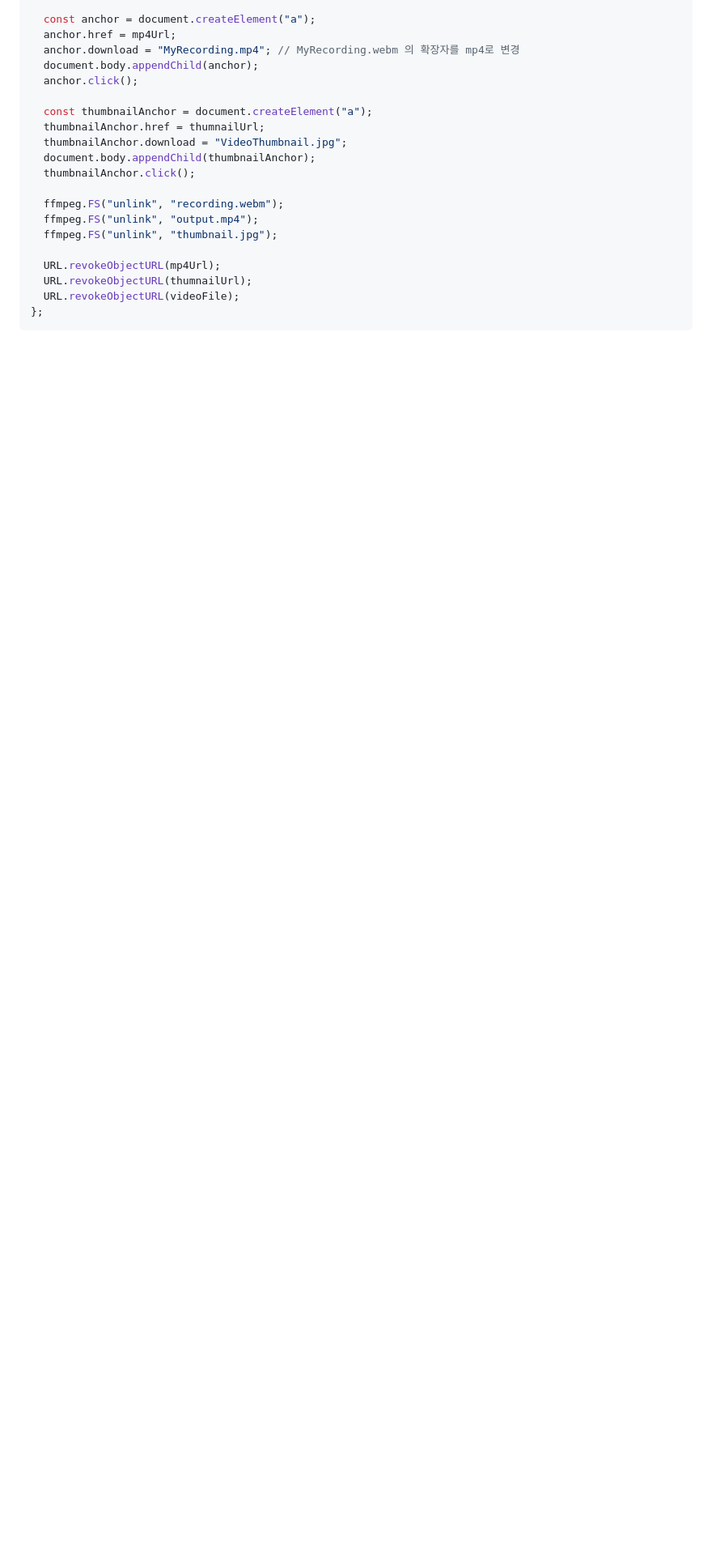
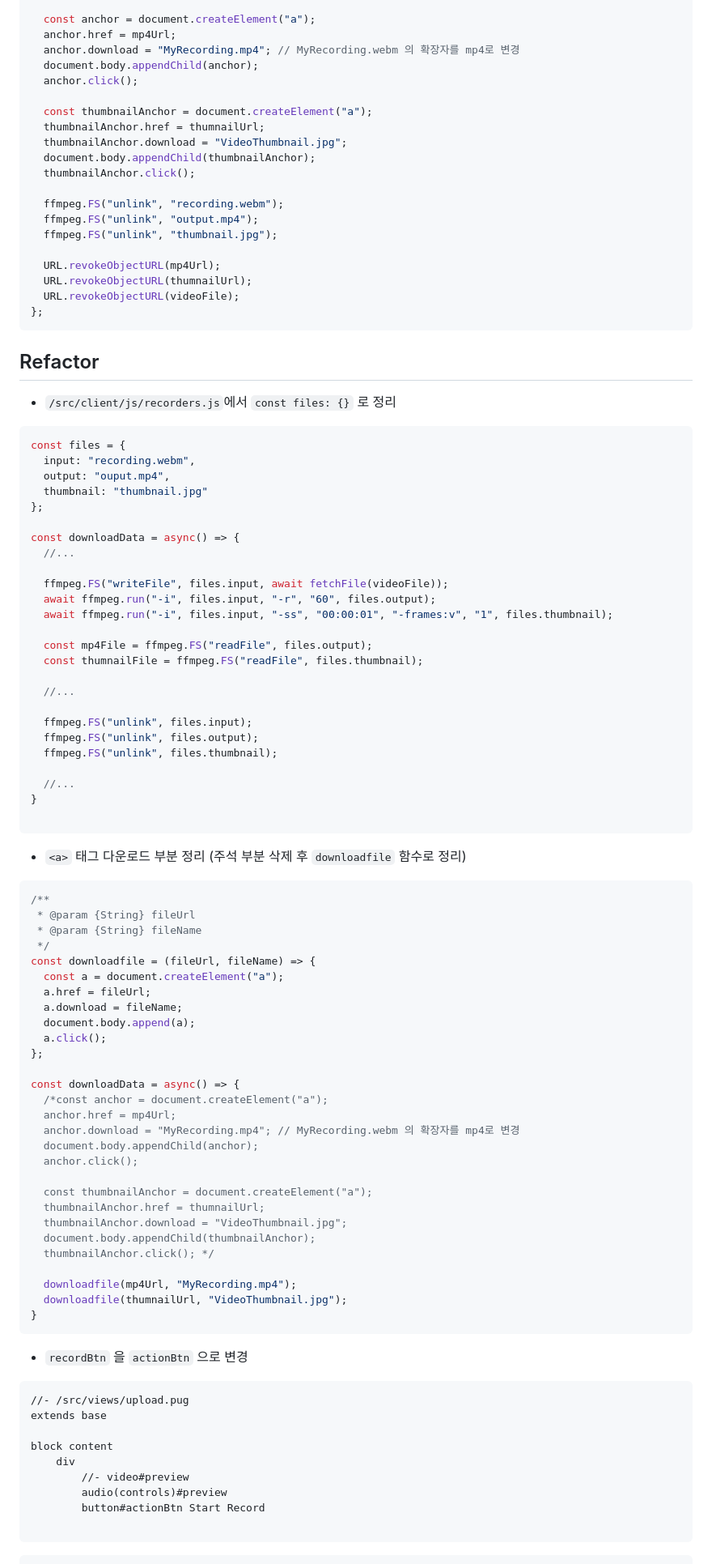
Before and after one commit to choihayeong/nodejs-vlog-app, a Markdown page: lecture/12_FFmpeg/README.md, the part around the change printed below. Shown: that part at 81% size. Rendered like a GitHub page; blank space fills up the shorter version.

Commit message:
Update README : add property about thumbnail video

````diff
--- a/lecture/12_FFmpeg/README.md
+++ b/lecture/12_FFmpeg/README.md
@@ -128,3 +128,83 @@ const downloadData = async() => {
   URL.revokeObjectURL(videoFile);
 };
 ```
+
+## Refactor
+
+- `/src/client/js/recorders.js`에서 `const files: {}` 로 정리
+
+```javascript
+const files = {
+  input: "recording.webm",
+  output: "ouput.mp4",
+  thumbnail: "thumbnail.jpg"
+};
+
+const downloadData = async() => {
+  //...
+
+  ffmpeg.FS("writeFile", files.input, await fetchFile(videoFile));
+  await ffmpeg.run("-i", files.input, "-r", "60", files.output);
+  await ffmpeg.run("-i", files.input, "-ss", "00:00:01", "-frames:v", "1", files.thumbnail);
+
+  const mp4File = ffmpeg.FS("readFile", files.output);
+  const thumnailFile = ffmpeg.FS("readFile", files.thumbnail);
+
+  //...
+
+  ffmpeg.FS("unlink", files.input);
+  ffmpeg.FS("unlink", files.output);
+  ffmpeg.FS("unlink", files.thumbnail);
+
+  //...
+}
+
+```
+
+- `<a>` 태그 다운로드 부분 정리 (주석 부분 삭제 후 `downloadfile` 함수로 정리)
+
+```javascript
+/**
+ * @param {String} fileUrl
+ * @param {String} fileName
+ */
+const downloadfile = (fileUrl, fileName) => {
+  const a = document.createElement("a");
+  a.href = fileUrl;
+  a.download = fileName;
+  document.body.append(a);
+  a.click();
+};
+
+const downloadData = async() => {
+  /*const anchor = document.createElement("a");
+  anchor.href = mp4Url;
+  anchor.download = "MyRecording.mp4"; // MyRecording.webm 의 확장자를 mp4로 변경
+  document.body.appendChild(anchor);
+  anchor.click();
+
+  const thumbnailAnchor = document.createElement("a");
+  thumbnailAnchor.href = thumnailUrl;
+  thumbnailAnchor.download = "VideoThumbnail.jpg";
+  document.body.appendChild(thumbnailAnchor);
+  thumbnailAnchor.click(); */
+
+  downloadfile(mp4Url, "MyRecording.mp4");
+  downloadfile(thumnailUrl, "VideoThumbnail.jpg");
+}
+```
+
+- `recordBtn` 을 `actionBtn` 으로 변경
+
+```pug
+//- /src/views/upload.pug
+extends base
+
+block content
+	div
+		//- video#preview
+		audio(controls)#preview
+		button#actionBtn Start Record
+
+```
+
````
Also changed, not shown: other parts of lecture/12_FFmpeg/README.md (+97 -1 lines).
